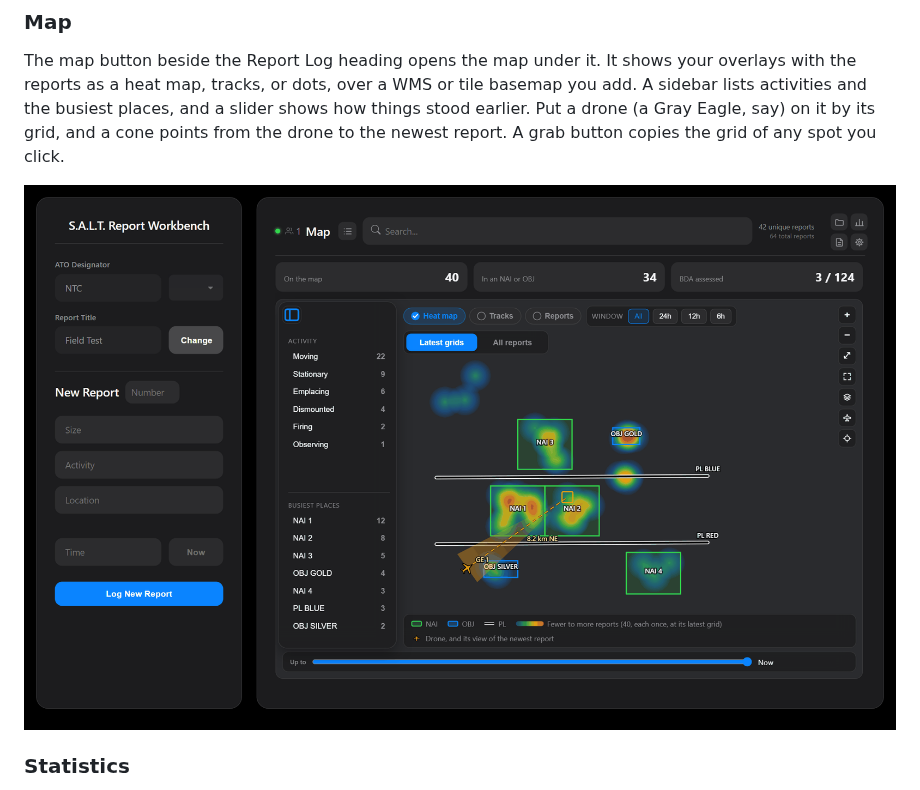
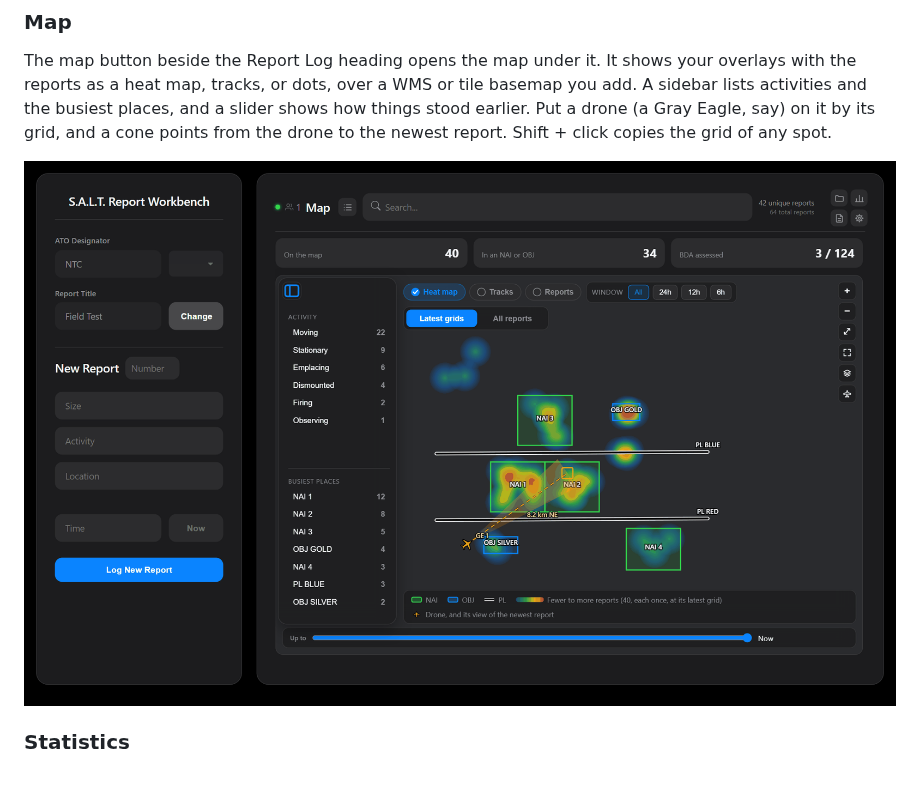
Before and after one commit to MaymiPR/Salt-Report-Workbench, a Markdown page: README.md, the part around one of its changes. Drawn GitHub-style; pictures changed too: docs/screenshots/map.png.

```diff
--- a/README.md
+++ b/README.md
@@ -57,5 +57,5 @@ The map button beside the Report Log heading opens the map under it. It shows yo
 heat map, tracks, or dots, over a WMS or tile basemap you add. A sidebar lists
 activities and the busiest places, and a slider shows how things stood earlier.
 Put a drone (a Gray Eagle, say) on it by its grid, and a cone points from the drone
-to the newest report. A grab button copies the grid of any spot you click.
+to the newest report. Shift + click copies the grid of any spot.
 
```
Also changed, not shown: other parts of README.md (+1 -1 lines), CHANGELOG.md (+10 -4 lines), 6 other files.
